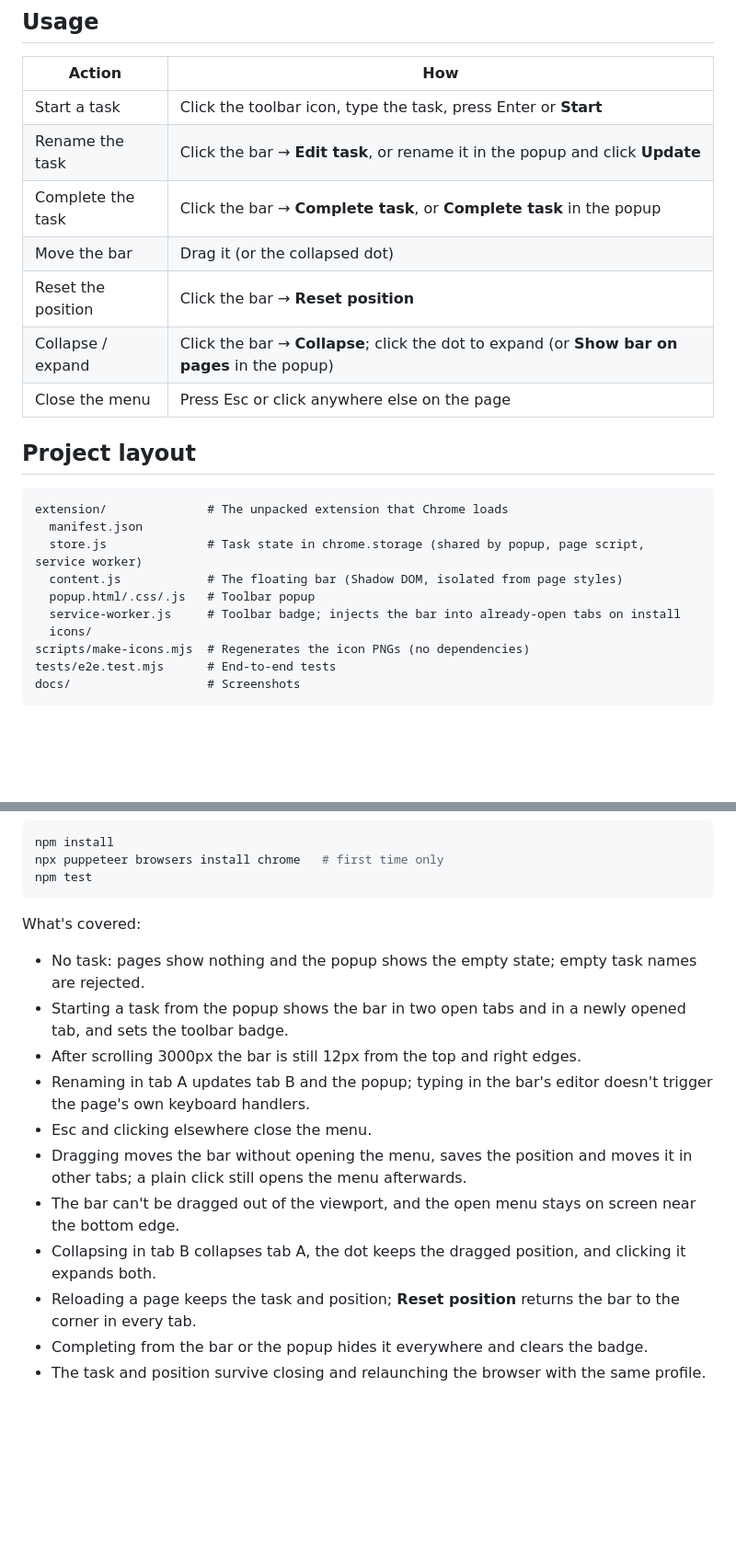
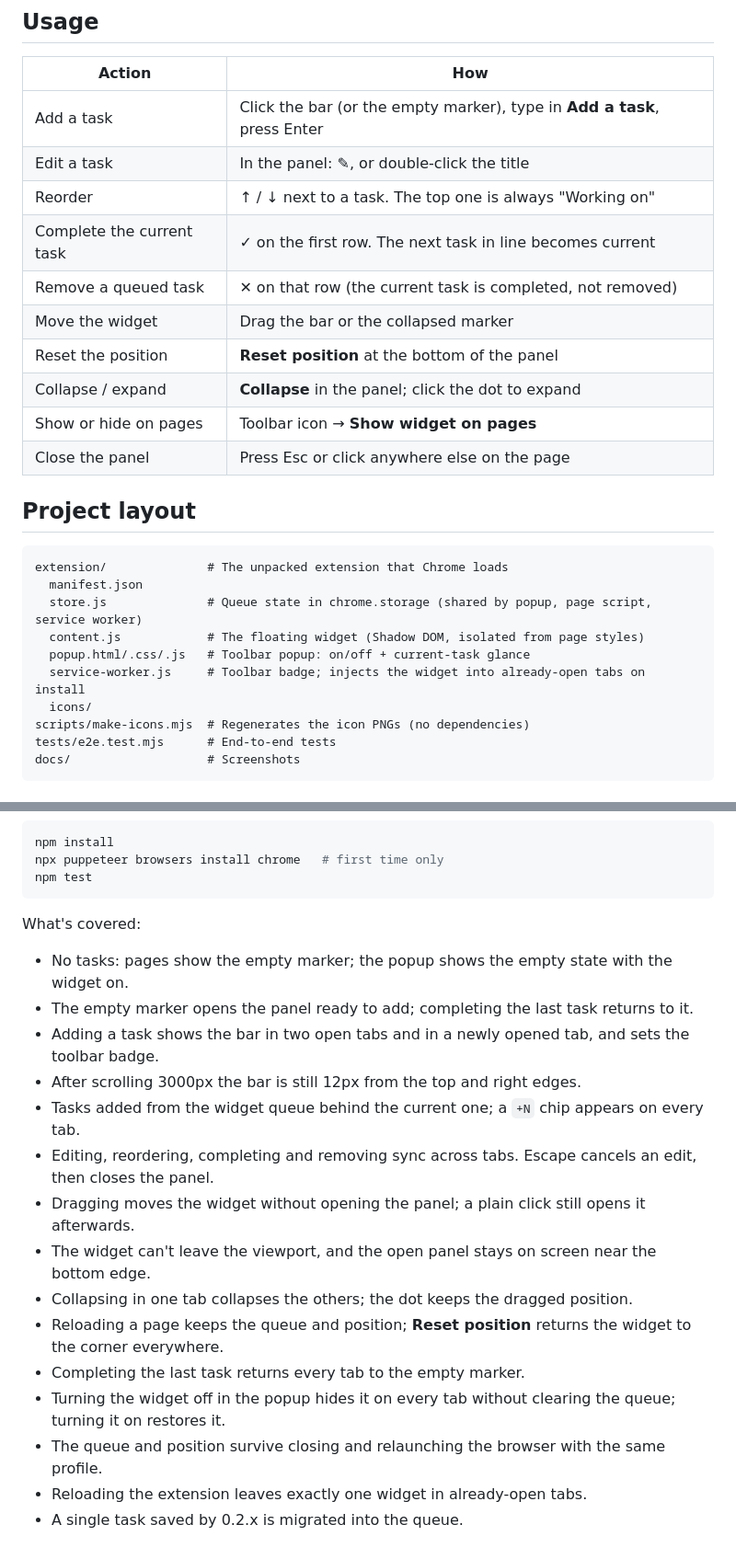
Before and after one commit to ericyu4real/task-reminder-extension, a Markdown page: README.md, 2 parts joined by grey strips. Shown at 92% size. Rendered like a GitHub page; blank space fills up the shorter version.

````diff
--- a/README.md
+++ b/README.md
@@ -36,23 +36,26 @@ Click the reload arrow on the Task Reminder card in `chrome://extensions`. There
 
 | Action | How |
 | --- | --- |
-| Start a task | Click the toolbar icon, type the task, press Enter or **Start** |
-| Rename the task | Click the bar → **Edit task**, or rename it in the popup and click **Update** |
-| Complete the task | Click the bar → **Complete task**, or **Complete task** in the popup |
-| Move the bar | Drag it (or the collapsed dot) |
-| Reset the position | Click the bar → **Reset position** |
-| Collapse / expand | Click the bar → **Collapse**; click the dot to expand (or **Show bar on pages** in the popup) |
-| Close the menu | Press Esc or click anywhere else on the page |
+| Add a task | Click the bar (or the empty marker), type in **Add a task**, press Enter |
+| Edit a task | In the panel: ✎, or double-click the title |
+| Reorder | ↑ / ↓ next to a task. The top one is always "Working on" |
+| Complete the current task | ✓ on the first row. The next task in line becomes current |
+| Remove a queued task | ✕ on that row (the current task is completed, not removed) |
+| Move the widget | Drag the bar or the collapsed marker |
+| Reset the position | **Reset position** at the bottom of the panel |
+| Collapse / expand | **Collapse** in the panel; click the dot to expand |
+| Show or hide on pages | Toolbar icon → **Show widget on pages** |
+| Close the panel | Press Esc or click anywhere else on the page |
 
 ## Project layout
 
 ```
 extension/              # The unpacked extension that Chrome loads
   manifest.json
-  store.js              # Task state in chrome.storage (shared by popup, page script, service worker)
-  content.js            # The floating bar (Shadow DOM, isolated from page styles)
-  popup.html/.css/.js   # Toolbar popup
-  service-worker.js     # Toolbar badge; injects the bar into already-open tabs on install
+  store.js              # Queue state in chrome.storage (shared by popup, page script, service worker)
+  content.js            # The floating widget (Shadow DOM, isolated from page styles)
+  popup.html/.css/.js   # Toolbar popup: on/off + current-task glance
+  service-worker.js     # Toolbar badge; injects the widget into already-open tabs on install
   icons/
 scripts/make-icons.mjs  # Regenerates the icon PNGs (no dependencies)
 tests/e2e.test.mjs      # End-to-end tests
@@ -71,14 +74,18 @@ npm test
 
 What's covered:
 
-- No task: pages show nothing and the popup shows the empty state; empty task names are rejected.
-- Starting a task from the popup shows the bar in two open tabs and in a newly opened tab, and sets the toolbar badge.
+- No tasks: pages show the empty marker; the popup shows the empty state with the widget on.
+- The empty marker opens the panel ready to add; completing the last task returns to it.
+- Adding a task shows the bar in two open tabs and in a newly opened tab, and sets the toolbar badge.
 - After scrolling 3000px the bar is still 12px from the top and right edges.
-- Renaming in tab A updates tab B and the popup; typing in the bar's editor doesn't trigger the page's own keyboard handlers.
-- Esc and clicking elsewhere close the menu.
-- Dragging moves the bar without opening the menu, saves the position and moves it in other tabs; a plain click still opens the menu afterwards.
-- The bar can't be dragged out of the viewport, and the open menu stays on screen near the bottom edge.
-- Collapsing in tab B collapses tab A, the dot keeps the dragged position, and clicking it expands both.
-- Reloading a page keeps the task and position; **Reset position** returns the bar to the corner in every tab.
-- Completing from the bar or the popup hides it everywhere and clears the badge.
-- The task and position survive closing and relaunching the browser with the same profile.
+- Tasks added from the widget queue behind the current one; a `+N` chip appears on every tab.
+- Editing, reordering, completing and removing sync across tabs. Escape cancels an edit, then closes the panel.
+- Dragging moves the widget without opening the panel; a plain click still opens it afterwards.
+- The widget can't leave the viewport, and the open panel stays on screen near the bottom edge.
+- Collapsing in one tab collapses the others; the dot keeps the dragged position.
+- Reloading a page keeps the queue and position; **Reset position** returns the widget to the corner everywhere.
+- Completing the last task returns every tab to the empty marker.
+- Turning the widget off in the popup hides it on every tab without clearing the queue; turning it on restores it.
+- The queue and position survive closing and relaunching the browser with the same profile.
+- Reloading the extension leaves exactly one widget in already-open tabs.
+- A single task saved by 0.2.x is migrated into the queue.
````
Also changed, not shown: other parts of README.md (+12 -12 lines), docs/bar.png, 8 other files.
